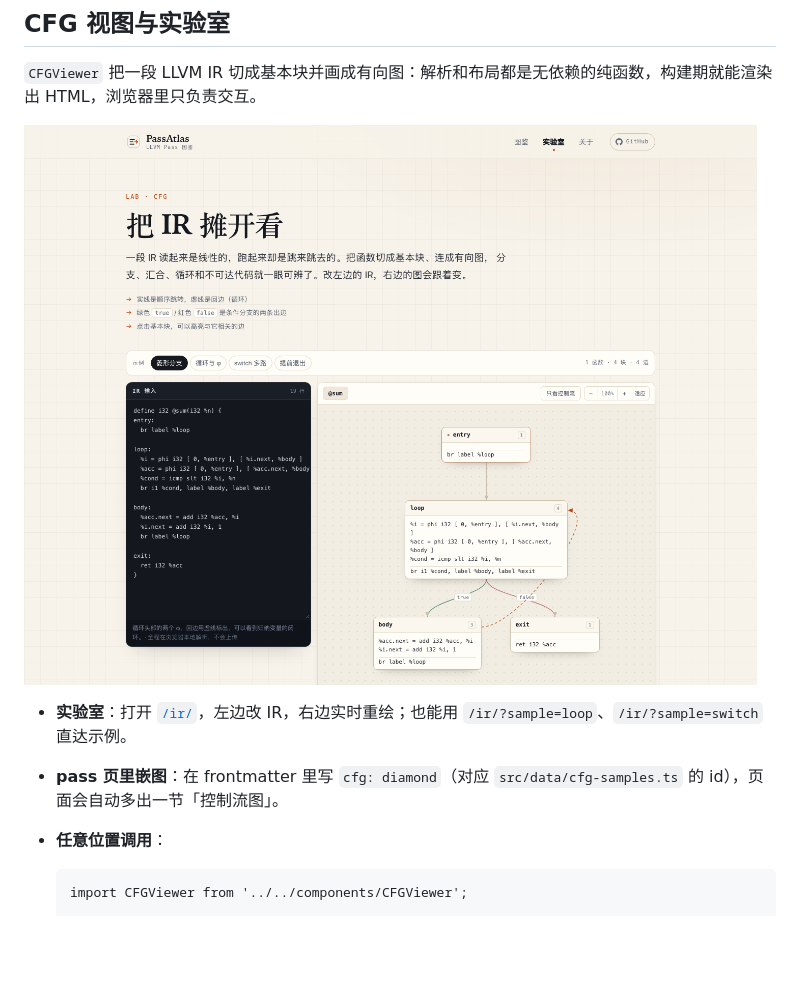
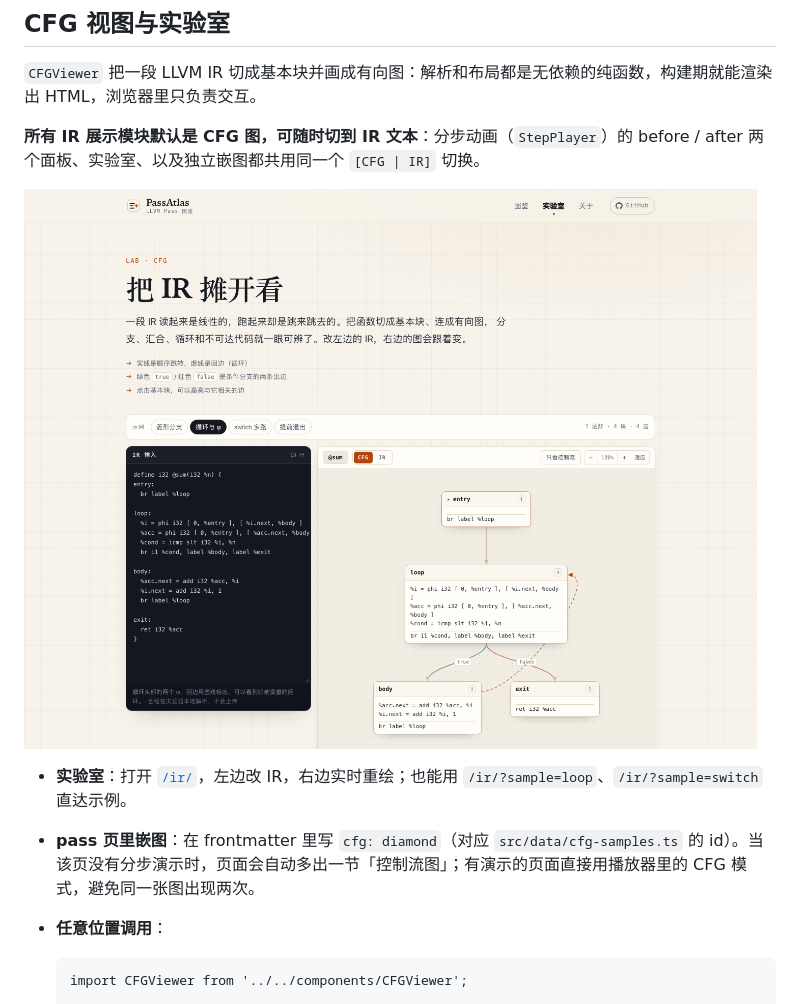
Before and after one commit to HerrCai0907/passatlas, a Markdown page: README.md, the part around one of its changes. GitHub-like rendering; pictures changed too: docs/preview-cfg.png; blank space fills up the shorter version.

````diff
--- a/README.md
+++ b/README.md
@@ -107,10 +107,12 @@ source: llvm/lib/Transforms/.../X.cpp
 
 `CFGViewer` 把一段 LLVM IR 切成基本块并画成有向图：解析和布局都是无依赖的纯函数，构建期就能渲染出 HTML，浏览器里只负责交互。
 
+**所有 IR 展示模块默认是 CFG 图，可随时切到 IR 文本**：分步动画（`StepPlayer`）的 before / after 两个面板、实验室、以及独立嵌图都共用同一个 `[CFG | IR]` 切换。
+
 ![CFG 实验室](docs/preview-cfg.png)
 
 - **实验室**：打开 [`/ir/`](https://herrcai0907.github.io/passatlas/ir/)，左边改 IR，右边实时重绘；也能用 `/ir/?sample=loop`、`/ir/?sample=switch` 直达示例。
-- **pass 页里嵌图**：在 frontmatter 里写 `cfg: diamond`（对应 `src/data/cfg-samples.ts` 的 id），页面会自动多出一节「控制流图」。
+- **pass 页里嵌图**：在 frontmatter 里写 `cfg: diamond`（对应 `src/data/cfg-samples.ts` 的 id）。当该页没有分步演示时，页面会自动多出一节「控制流图」；有演示的页面直接用播放器里的 CFG 模式，避免同一张图出现两次。
 - **任意位置调用**：
 
   ```mdx
````
Also changed, not shown: other parts of README.md (+1 -1 lines), AGENTS.md (+16 -6 lines), docs/preview-home.png, docs/preview-pass.png, 12 other files.
